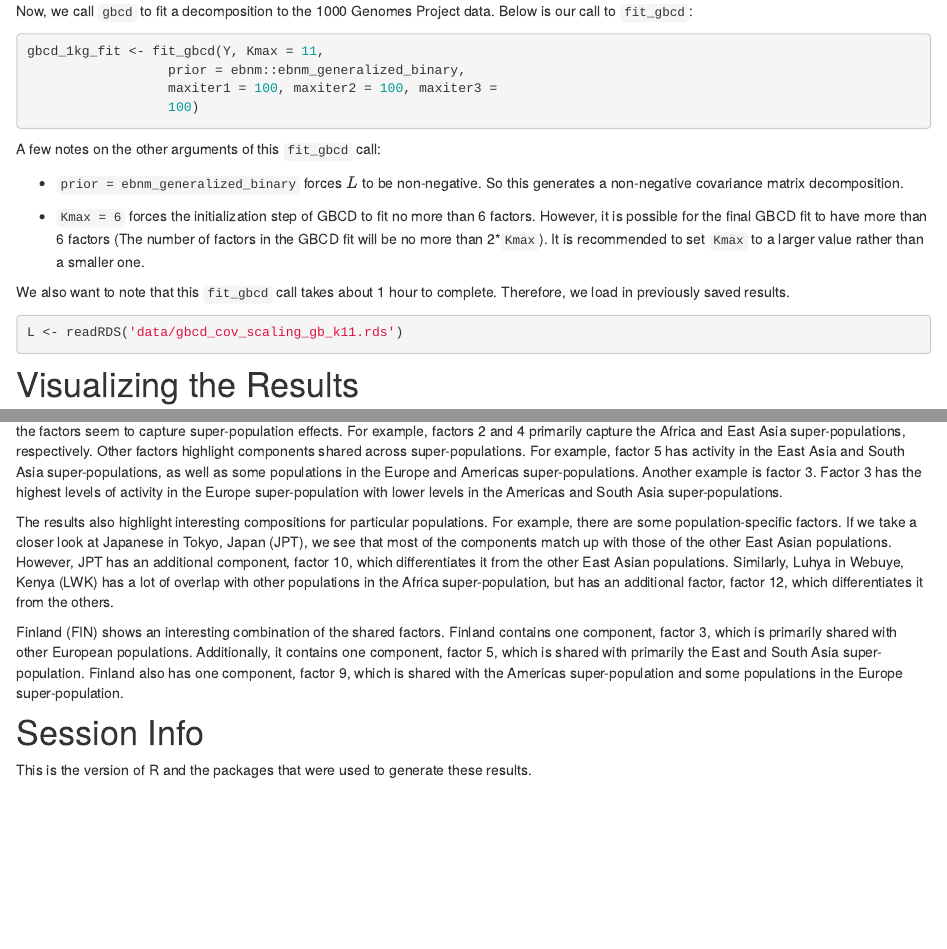
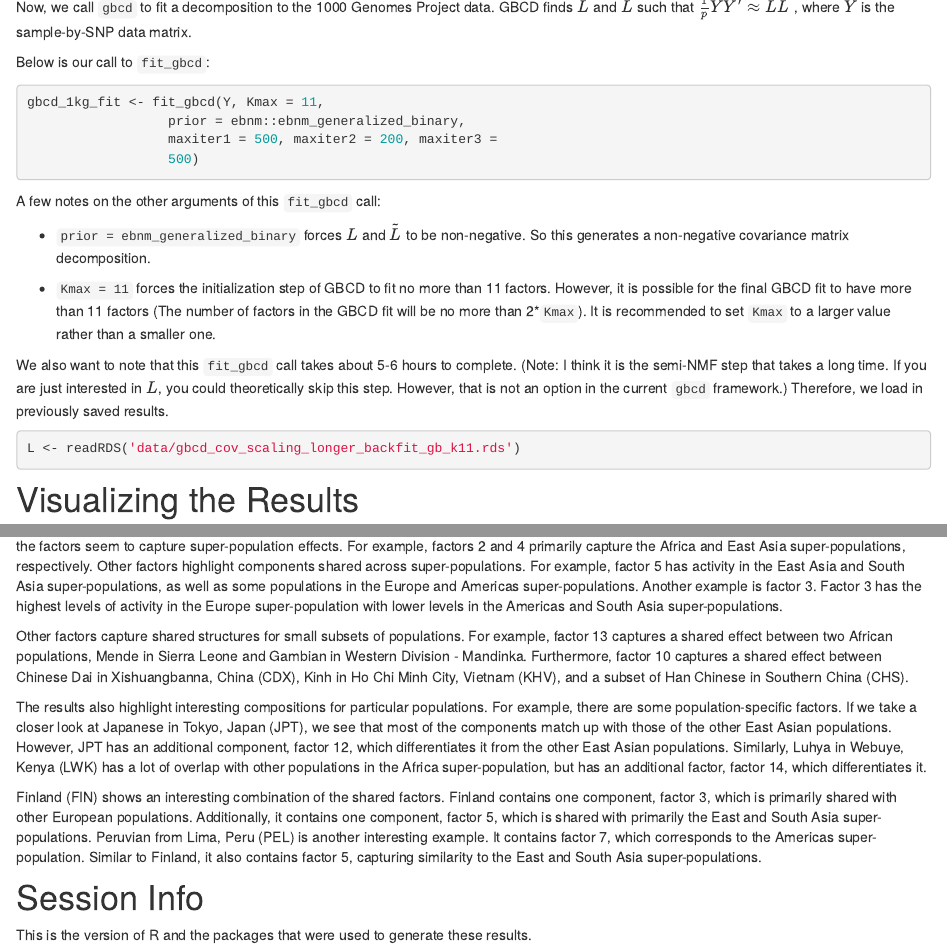
Before and after one commit to xxie6/tgp_analysis, an R Markdown document (analysis/gbcd_analysis.Rmd): the page in a window 1100 px wide, from 1240 px down before the commit and from 1250 px down after it, so that both start at the same text, and a second part further down, joined at a grey line. Rendered offline with R 4.5, knitr and Pandoc, with nearby package versions; drawn as R Markdown's standard HTML page in place of the format the file asks for; some code elsewhere in the file could not run offline.

Commit message:
Update gbcd analysis

````diff
--- a/analysis/gbcd_analysis.Rmd
+++ b/analysis/gbcd_analysis.Rmd
@@ -49,23 +49,25 @@ summary(tgp_meta$super_pop)
 
 # Applying GBCD
 
-Now, we call `gbcd` to fit a decomposition to the 1000 Genomes Project data. Below is our call to `fit_gbcd`:
+Now, we call `gbcd` to fit a decomposition to the 1000 Genomes Project data. GBCD finds $L$ and $\tilde{L}$ such that $\frac{1}{p}YY' \approx L \tilde{L}'$, where $Y$ is the sample-by-SNP data matrix.
+
+Below is our call to `fit_gbcd`:
 ```{r apply_gbcd, eval = FALSE}
 gbcd_1kg_fit <- fit_gbcd(Y, Kmax = 11,
                   prior = ebnm::ebnm_generalized_binary,
-                  maxiter1 = 100, maxiter2 = 100, maxiter3 =
-                  100)
+                  maxiter1 = 500, maxiter2 = 200, maxiter3 =
+                  500)
 ```
 
 A few notes on the other arguments of this `fit_gbcd` call:
 
-* `prior = ebnm_generalized_binary` forces $L$ to be non-negative. So this generates a non-negative covariance matrix decomposition.
+* `prior = ebnm_generalized_binary` forces $L$ and $\tilde{L}$ to be non-negative. So this generates a non-negative covariance matrix decomposition.
 
-* `Kmax = 6` forces the initialization step of GBCD to fit no more than 6 factors. However, it is possible for the final GBCD fit to have more than 6 factors (The number of factors in the GBCD fit will be no more than 2\*`Kmax`). It is recommended to set `Kmax` to a larger value rather than a smaller one.
+* `Kmax = 11` forces the initialization step of GBCD to fit no more than 11 factors. However, it is possible for the final GBCD fit to have more than 11 factors (The number of factors in the GBCD fit will be no more than 2\*`Kmax`). It is recommended to set `Kmax` to a larger value rather than a smaller one.
 
-We also want to note that this `fit_gbcd` call takes about 1 hour to complete. Therefore, we load in previously saved results.
+We also want to note that this `fit_gbcd` call takes about 5-6 hours to complete. (Note: I think it is the semi-NMF step that takes a long time. If you are just interested in $L$, you could theoretically skip this step. However, that is not an option in the current `gbcd` framework.) Therefore, we load in previously saved results.
 ```{r load_gbcd_results}
-L <- readRDS('data/gbcd_cov_scaling_gb_k11.rds')
+L <- readRDS('data/gbcd_cov_scaling_longer_backfit_gb_k11.rds')
 ```
 
 # Visualizing the Results
@@ -98,9 +100,11 @@ p2
 
 Using these plots, we can interpret the components of our decomposition. First, factor 1 ("k1" in the plot) appears to be a baseline factor. Some of the factors seem to capture super-population effects. For example, factors 2 and 4 primarily capture the Africa and East Asia super-populations, respectively. Other factors highlight components shared across super-populations. For example, factor 5 has activity in the East Asia and South Asia super-populations, as well as some populations in the Europe and Americas super-populations. Another example is factor 3. Factor 3 has the highest levels of activity in the Europe super-population with lower levels in the Americas and South Asia super-populations.
 
-The results also highlight interesting compositions for particular populations. For example, there are some population-specific factors. If we take a closer look at Japanese in Tokyo, Japan (JPT), we see that most of the components match up with those of the other East Asian populations. However, JPT has an additional component, factor 10, which differentiates it from the other East Asian populations. Similarly, Luhya in Webuye, Kenya (LWK) has a lot of overlap with other populations in the Africa super-population, but has an additional factor, factor 12, which differentiates it from the others.
+Other factors capture shared structures for small subsets of populations. For example, factor 13 captures a shared effect between two African populations, Mende in Sierra Leone and Gambian in Western Division - Mandinka. Furthermore, factor 10 captures a shared effect between Chinese Dai in Xishuangbanna, China (CDX), Kinh in Ho Chi Minh City, Vietnam (KHV), and a subset of Han Chinese in Southern China (CHS).
 
-Finland (FIN) shows an interesting combination of the shared factors. Finland contains one component, factor 3, which is primarily shared with other European populations. Additionally, it contains one component, factor 5, which is shared with primarily the East and South Asia super-population. Finland also has one component, factor 9, which is shared with the Americas super-population and some populations in the Europe super-population.
+The results also highlight interesting compositions for particular populations. For example, there are some population-specific factors. If we take a closer look at Japanese in Tokyo, Japan (JPT), we see that most of the components match up with those of the other East Asian populations. However, JPT has an additional component, factor 12, which differentiates it from the other East Asian populations. Similarly, Luhya in Webuye, Kenya (LWK) has a lot of overlap with other populations in the Africa super-population, but has an additional factor, factor 14, which differentiates it.
+
+Finland (FIN) shows an interesting combination of the shared factors. Finland contains one component, factor 3, which is primarily shared with other European populations. Additionally, it contains one component, factor 5, which is shared with primarily the East and South Asia super-populations. Peruvian from Lima, Peru (PEL) is another interesting example. It contains factor 7, which corresponds to the Americas super-population. Similar to Finland, it also contains factor 5, capturing similarity to the East and South Asia super-populations.
 
 # Session Info
 This is the version of R and the packages that were used to generate these results.
````
